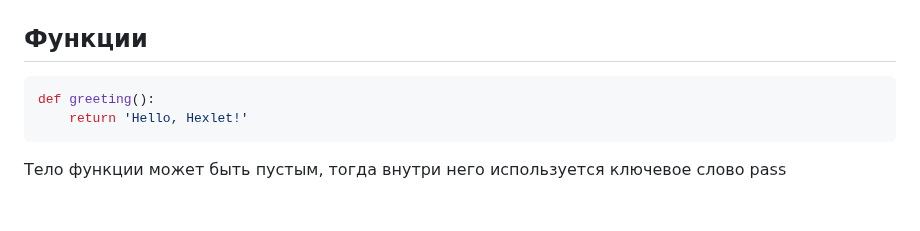
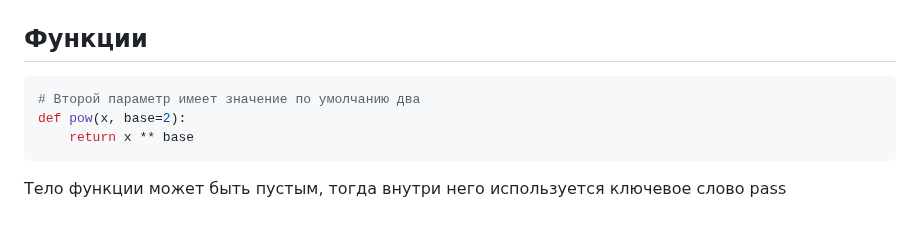
Before and after one commit to EvgeniyDobro/TestLearn, a Markdown page: PYTHON.md, the part around the change. GitHub-like rendering.

````diff
--- a/PYTHON.md
+++ b/PYTHON.md
@@ -130,7 +130,8 @@ pow(x, 3)  # вызывает x.__pow__(3)
 ## Функции
 
 ```python
-def greeting():
-    return 'Hello, Hexlet!'
+# Второй параметр имеет значение по умолчанию два
+def pow(x, base=2):
+    return x ** base
 ```
 Тело функции может быть пустым, тогда внутри него используется ключевое слово pass
````
